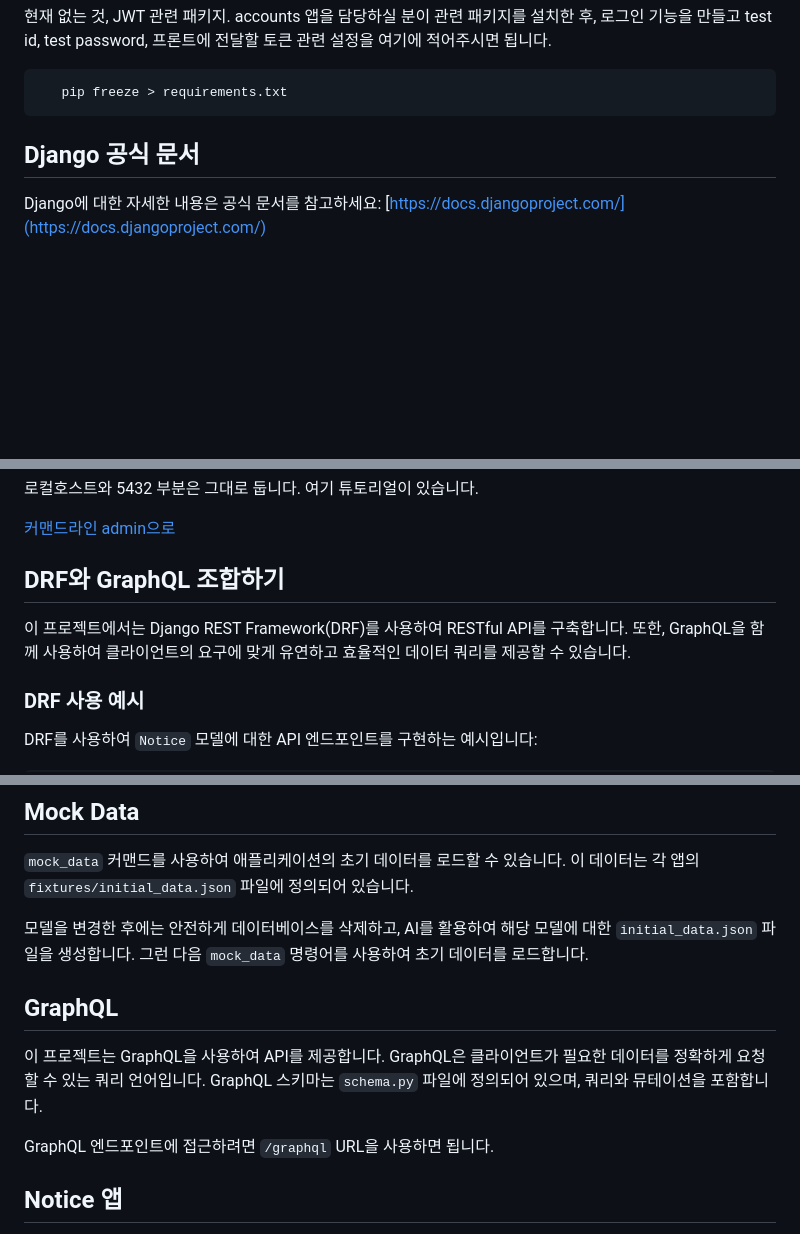
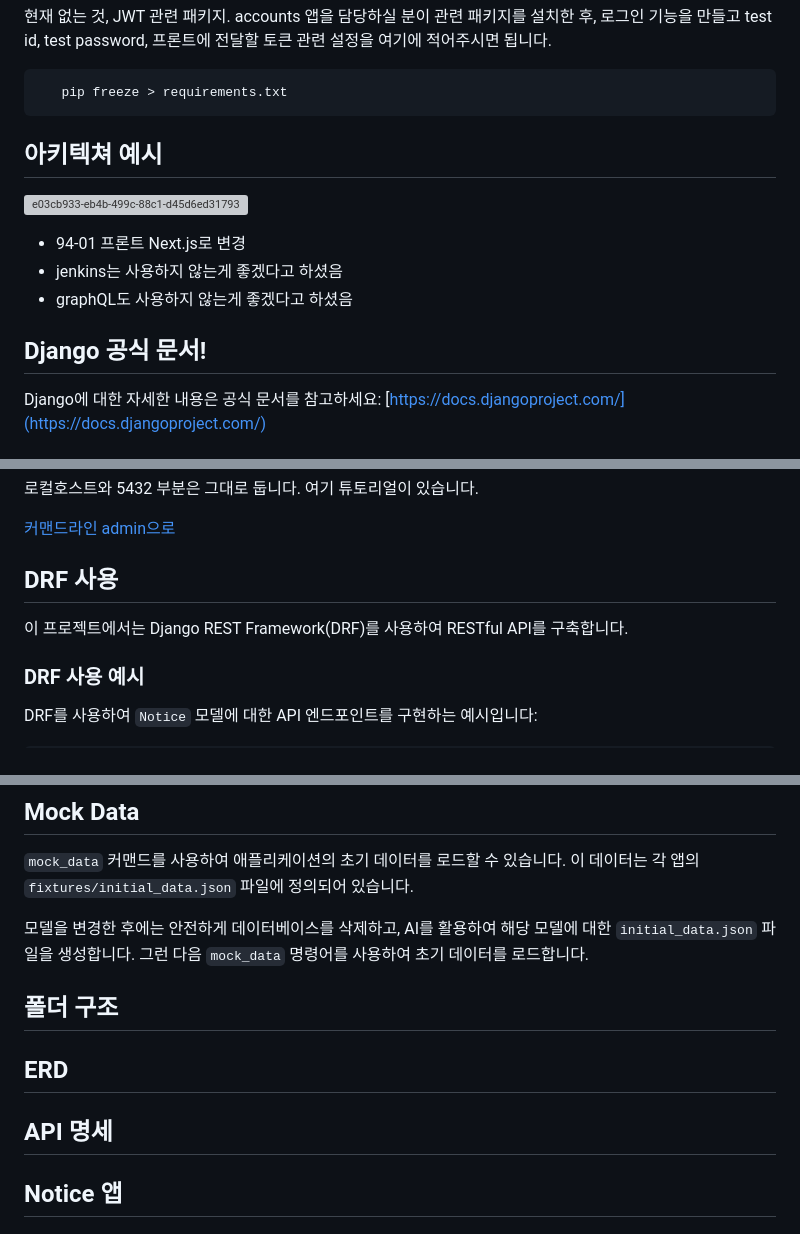
Before and after one commit to team-proactive/safe-eye, a Markdown page: README.md, 3 parts joined by grey strips. Drawn GitHub-style; blank space fills up the shorter version; grey boxes are pictures that could not be loaded.

Commit message:
📝 [readme] doc: Update README.md

````diff
--- a/README.md
+++ b/README.md
@@ -68,8 +68,20 @@ accounts 앱을 담당하실 분이 관련 패키지를 설치한 후, 로그인
    pip freeze > requirements.txt
 ```
 
+## 아키텍쳐 예시
 
-## Django 공식 문서
+
+![e03cb933-eb4b-499c-88c1-d45d6ed31793](https://github.com/team-proactive/safe-eye/assets/89088205/c135a321-97a8-4ad3-b941-22a97f723345)
+
+
+- 94-01 프론트 Next.js로 변경
+- jenkins는 사용하지 않는게 좋겠다고 하셨음
+- graphQL도 사용하지 않는게 좋겠다고 하셨음
+
+
+
+## Django 공식 문서!
+
 
 Django에 대한 자세한 내용은 공식 문서를 참고하세요: [https://docs.djangoproject.com/](https://docs.djangoproject.com/)
 
@@ -111,9 +123,9 @@ DATABASE_PORT=5432
 [커맨드라인](https://devpro.kr/posts/PSQL-%EC%82%AC%EC%9A%A9%EB%B2%95-%EC%A0%95%EB%A6%AC/)
 [admin으로](https://blog.eunsukim.me/posts/usage-and-istallation-of-postgresql-and-pgadmin4)
 
-## DRF와 GraphQL 조합하기
+## DRF 사용
 
-이 프로젝트에서는 Django REST Framework(DRF)를 사용하여 RESTful API를 구축합니다. 또한, GraphQL을 함께 사용하여 클라이언트의 요구에 맞게 유연하고 효율적인 데이터 쿼리를 제공할 수 있습니다.
+이 프로젝트에서는 Django REST Framework(DRF)를 사용하여 RESTful API를 구축합니다.
 
 ### DRF 사용 예시
 
@@ -178,12 +190,12 @@ class NoticeSerializer(serializers.ModelSerializer):
 
 모델을 변경한 후에는 안전하게 데이터베이스를 삭제하고, AI를 활용하여 해당 모델에 대한 `initial_data.json` 파일을 생성합니다. 그런 다음 `mock_data` 명령어를 사용하여 초기 데이터를 로드합니다.
 
-## GraphQL
 
-이 프로젝트는 GraphQL을 사용하여 API를 제공합니다. GraphQL은 클라이언트가 필요한 데이터를 정확하게 요청할 수 있는 쿼리 언어입니다. GraphQL 스키마는 `schema.py` 파일에 정의되어 있으며, 쿼리와 뮤테이션을 포함합니다.
+## 폴더 구조
 
-GraphQL 엔드포인트에 접근하려면 `/graphql` URL을 사용하면 됩니다.
+## ERD
 
+## API 명세
 ## Notice 앱
 
 `notice` 앱은 이 프로젝트의 예시 앱입니다. 이 앱은 공지사항 기능을 제공하며, 모델과 뷰, 시리얼라이저 등이 구현되어 있습니다.
````
